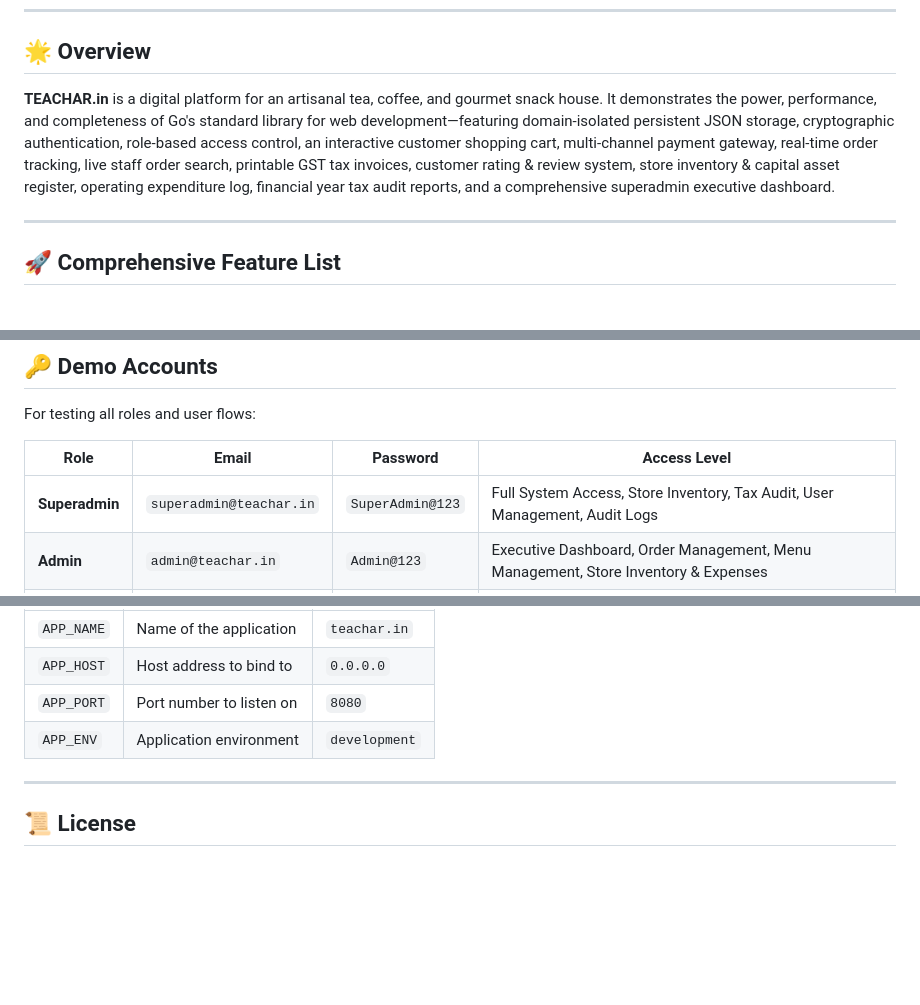
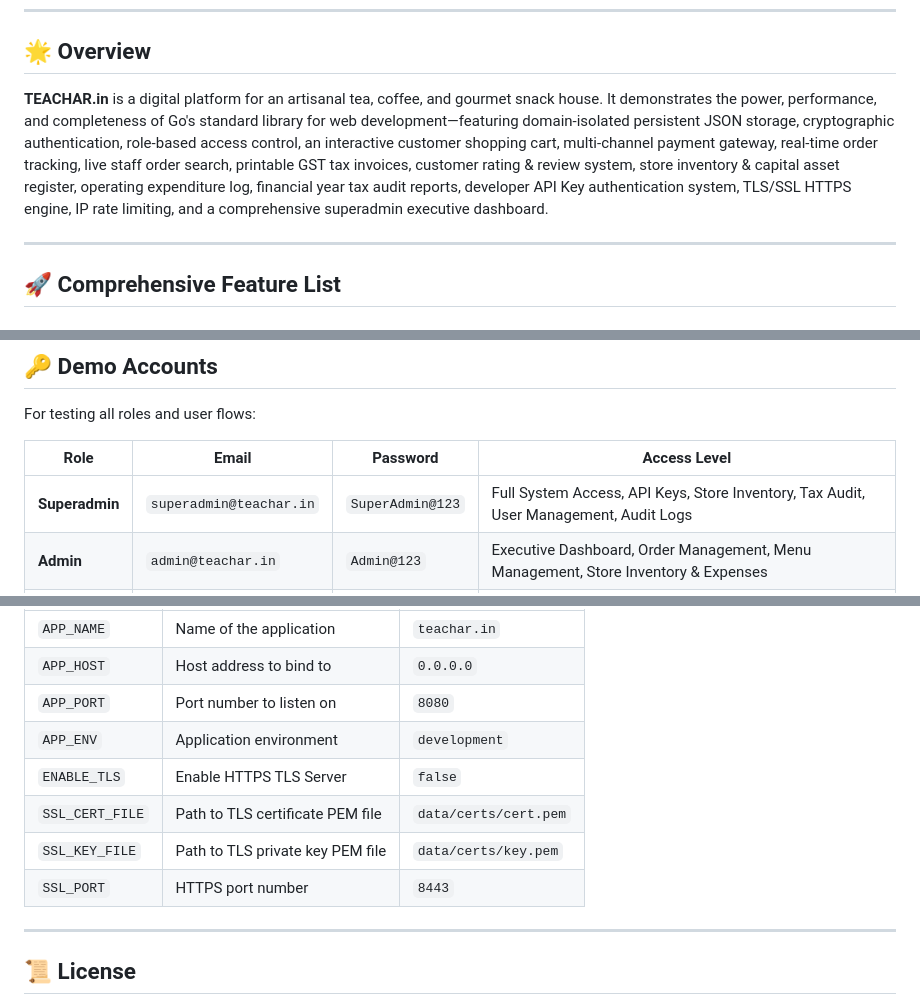
Before and after one commit to sanjeevsenapati/teachar.in, a Markdown page: README.md, 3 parts joined by grey strips. Rendered like a GitHub page; blank space fills up the shorter version.

```diff
--- a/README.md
+++ b/README.md
@@ -12,7 +12,7 @@ A modern, high-performance, and responsive web application for **TEACHAR**, buil
 
 ## 🌟 Overview
 
-**TEACHAR.in** is a digital platform for an artisanal tea, coffee, and gourmet snack house. It demonstrates the power, performance, and completeness of Go's standard library for web development—featuring domain-isolated persistent JSON storage, cryptographic authentication, role-based access control, an interactive customer shopping cart, multi-channel payment gateway, real-time order tracking, live staff order search, printable GST tax invoices, customer rating & review system, store inventory & capital asset register, operating expenditure log, financial year tax audit reports, and a comprehensive superadmin executive dashboard.
+**TEACHAR.in** is a digital platform for an artisanal tea, coffee, and gourmet snack house. It demonstrates the power, performance, and completeness of Go's standard library for web development—featuring domain-isolated persistent JSON storage, cryptographic authentication, role-based access control, an interactive customer shopping cart, multi-channel payment gateway, real-time order tracking, live staff order search, printable GST tax invoices, customer rating & review system, store inventory & capital asset register, operating expenditure log, financial year tax audit reports, developer API Key authentication system, TLS/SSL HTTPS engine, IP rate limiting, and a comprehensive superadmin executive dashboard.
 
 ---
 
@@ -77,7 +95,7 @@ For testing all roles and user flows:
 
 | Role | Email | Password | Access Level |
 |---|---|---|---|
-| **Superadmin** | `superadmin@teachar.in` | `SuperAdmin@123` | Full System Access, Store Inventory, Tax Audit, User Management, Audit Logs |
+| **Superadmin** | `superadmin@teachar.in` | `SuperAdmin@123` | Full System Access, API Keys, Store Inventory, Tax Audit, User Management, Audit Logs |
 | **Admin** | `admin@teachar.in` | `Admin@123` | Executive Dashboard, Order Management, Menu Management, Store Inventory & Expenses |
 | **Staff** | `staff@teachar.in` | `Staff@123` | Order Search, Order Claim Tagging, Custom Prep SLA Input, Status Updates, Bill Generation |
 | **Client** | `client@teachar.in` | `Client@123` | Menu Browsing, Checkout, Order Tracking, Rating & Review |
@@ -256,6 +282,10 @@ The application is configured using environment variables with sensible defaults
 | `APP_HOST` | Host address to bind to | `0.0.0.0` |
 | `APP_PORT` | Port number to listen on | `8080` |
 | `APP_ENV` | Application environment | `development` |
+| `ENABLE_TLS` | Enable HTTPS TLS Server | `false` |
+| `SSL_CERT_FILE` | Path to TLS certificate PEM file | `data/certs/cert.pem` |
+| `SSL_KEY_FILE` | Path to TLS private key PEM file | `data/certs/key.pem` |
+| `SSL_PORT` | HTTPS port number | `8443` |
 
 ---
 
```
Also changed, not shown: other parts of README.md (+57 -31 lines).
